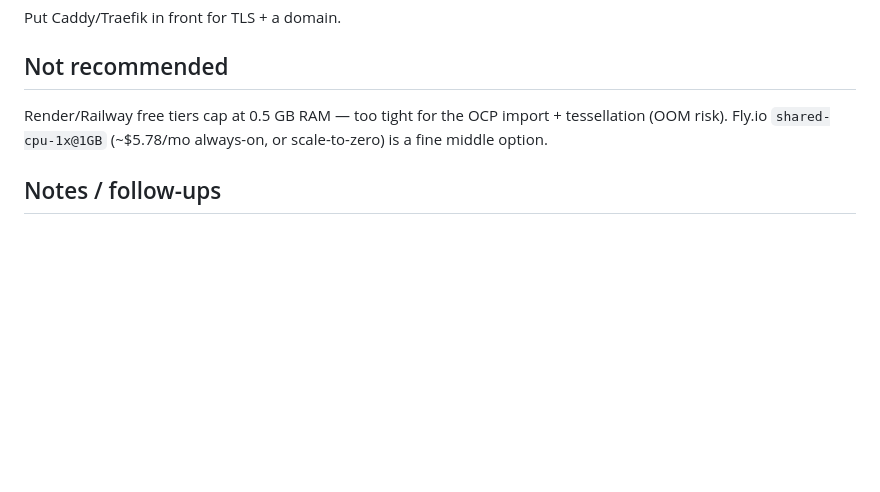
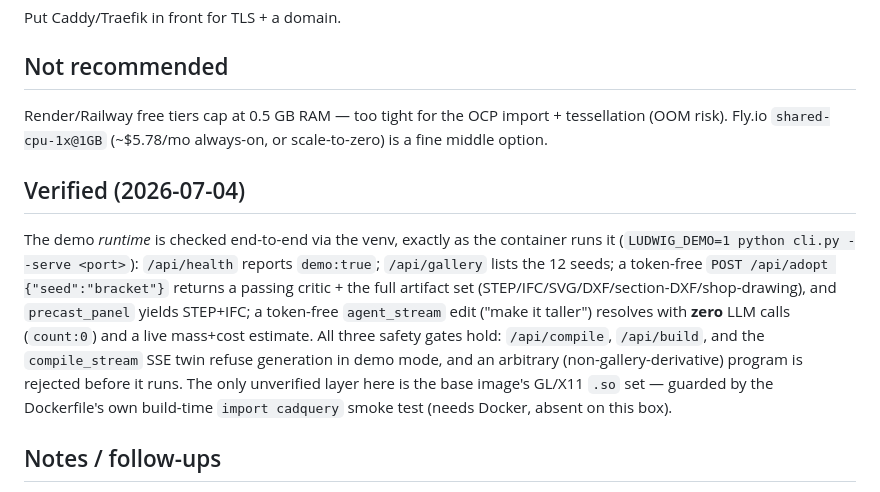
Before and after one commit to IrgenSlj/Ludwig, a Markdown page: DEPLOY.md, the part around the change. Rendered like a GitHub page; blank space fills up the shorter version.

Commit message:
docs(deploy): record the demo runtime as VERIFIED (not asserted)
Drove the public demo end-to-end through the venv exactly as the container runs
it (LUDWIG_DEMO=1 --serve): health demo:true, 12 gallery seeds, token-free
adopt -> passing critic + full artifact set (STEP/IFC/SVG/DXF/section/drawing),
precast_panel -> STEP+IFC, token-free agent edit (count:0 LLM calls) with a live
mass+cost estimate. All safety gates hold (compile/build/compile_stream refuse
generation; arbitrary programs rejected). The GTM "demo is done" claim is now
backed by a check, per measure-don't-assert.

Co-Authored-By: Claude Opus 4.8 <noreply@anthropic.com>

```diff
--- a/DEPLOY.md
+++ b/DEPLOY.md
@@ -46,6 +46,17 @@ Put Caddy/Traefik in front for TLS + a domain.
 Render/Railway free tiers cap at 0.5 GB RAM — too tight for the OCP import + tessellation (OOM risk).
 Fly.io `shared-cpu-1x@1GB` (~$5.78/mo always-on, or scale-to-zero) is a fine middle option.
 
+## Verified (2026-07-04)
+The demo *runtime* is checked end-to-end via the venv, exactly as the container runs it
+(`LUDWIG_DEMO=1 python cli.py --serve <port>`): `/api/health` reports `demo:true`; `/api/gallery` lists
+the 12 seeds; a token-free `POST /api/adopt {"seed":"bracket"}` returns a passing critic + the full
+artifact set (STEP/IFC/SVG/DXF/section-DXF/shop-drawing), and `precast_panel` yields STEP+IFC; a
+token-free `agent_stream` edit ("make it taller") resolves with **zero** LLM calls (`count:0`) and a live
+mass+cost estimate. All three safety gates hold: `/api/compile`, `/api/build`, and the `compile_stream`
+SSE twin refuse generation in demo mode, and an arbitrary (non-gallery-derivative) program is rejected
+before it runs. The only unverified layer here is the base image's GL/X11 `.so` set — guarded by the
+Dockerfile's own build-time `import cadquery` smoke test (needs Docker, absent on this box).
+
 ## Notes / follow-ups
 - **Artifacts (`out/`)** are written per edit and served from `/out/`, **namespaced per browser session**
   (`out/<session>/…`): concurrent visitors editing the same seed no longer clobber each other's
```
